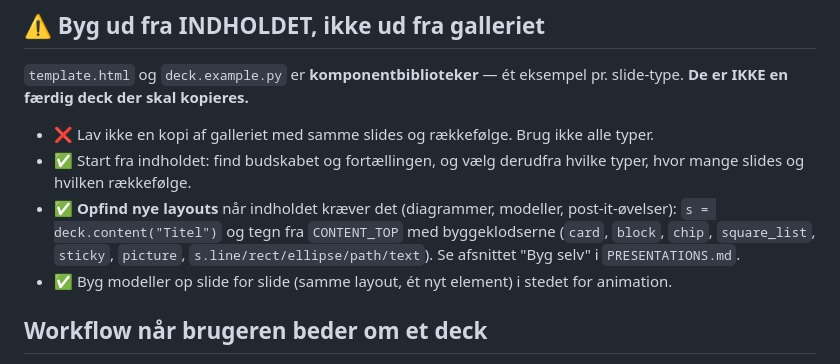
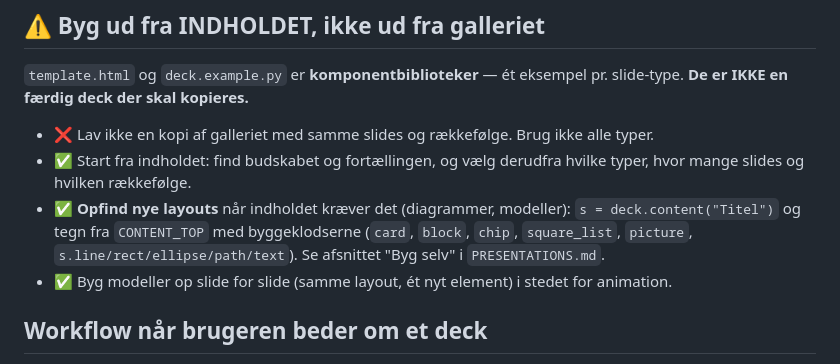
Before and after one commit to morten1415-maker/morten-slides, a Markdown page: CLAUDE.md, the part around the change. Rendered like a GitHub page.

```diff
--- a/CLAUDE.md
+++ b/CLAUDE.md
@@ -37,9 +37,9 @@ De er kodet ind i `build_pptx.py` og `slides.css`. **Brug metoderne — placér
 - ❌ Lav ikke en kopi af galleriet med samme slides og rækkefølge. Brug ikke alle typer.
 - ✅ Start fra indholdet: find budskabet og fortællingen, og vælg derudfra hvilke typer,
   hvor mange slides og hvilken rækkefølge.
-- ✅ **Opfind nye layouts** når indholdet kræver det (diagrammer, modeller, post-it-øvelser):
+- ✅ **Opfind nye layouts** når indholdet kræver det (diagrammer, modeller):
   `s = deck.content("Titel")` og tegn fra `CONTENT_TOP` med byggeklodserne (`card`, `block`,
-  `chip`, `square_list`, `sticky`, `picture`, `s.line/rect/ellipse/path/text`). Se afsnittet
+  `chip`, `square_list`, `picture`, `s.line/rect/ellipse/path/text`). Se afsnittet
   "Byg selv" i `PRESENTATIONS.md`.
 - ✅ Byg modeller op slide for slide (samme layout, ét nyt element) i stedet for animation.
 
```
Also changed, not shown: PRESENTATIONS.md (+3 -5 lines), README.md (+1 -1 lines), galleri.png, 6 other files.
